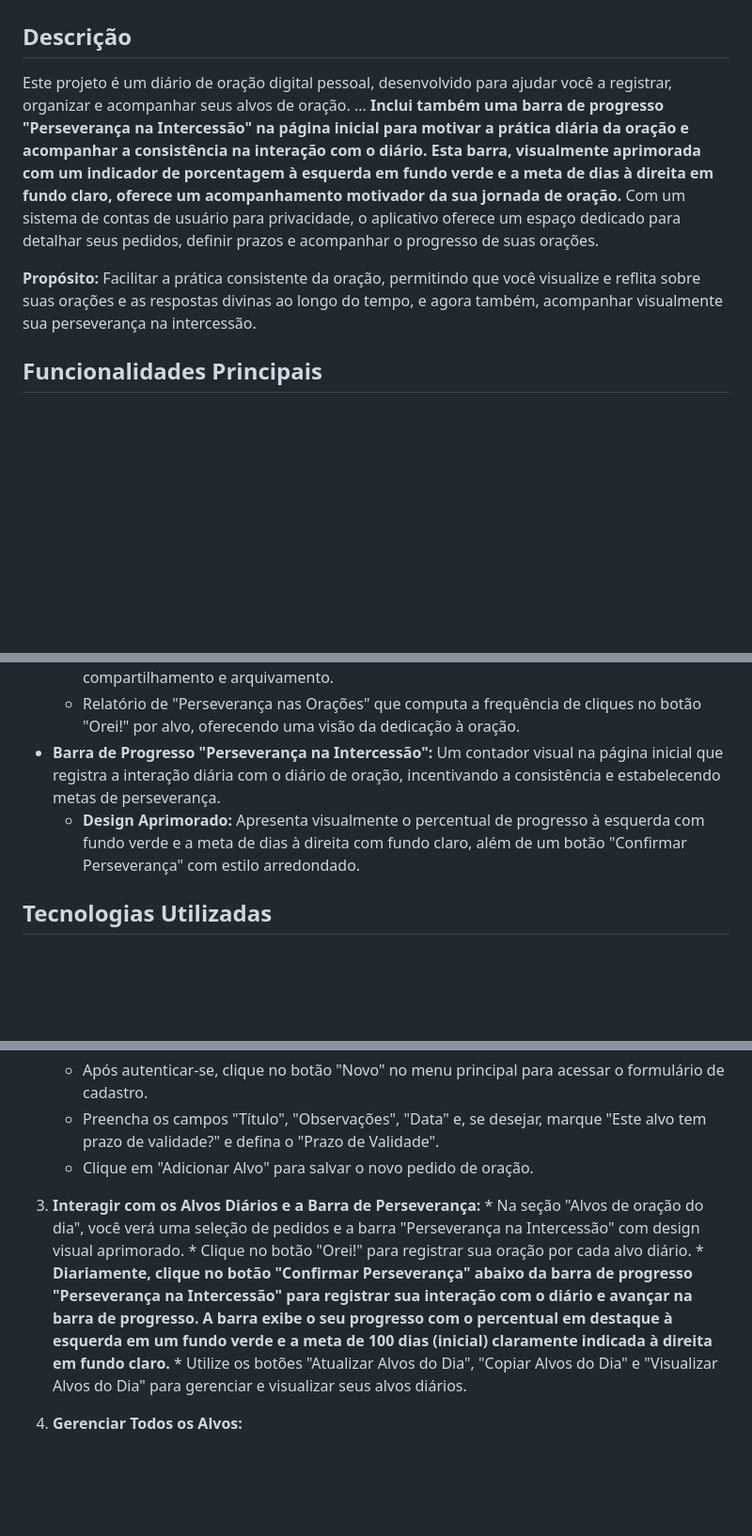
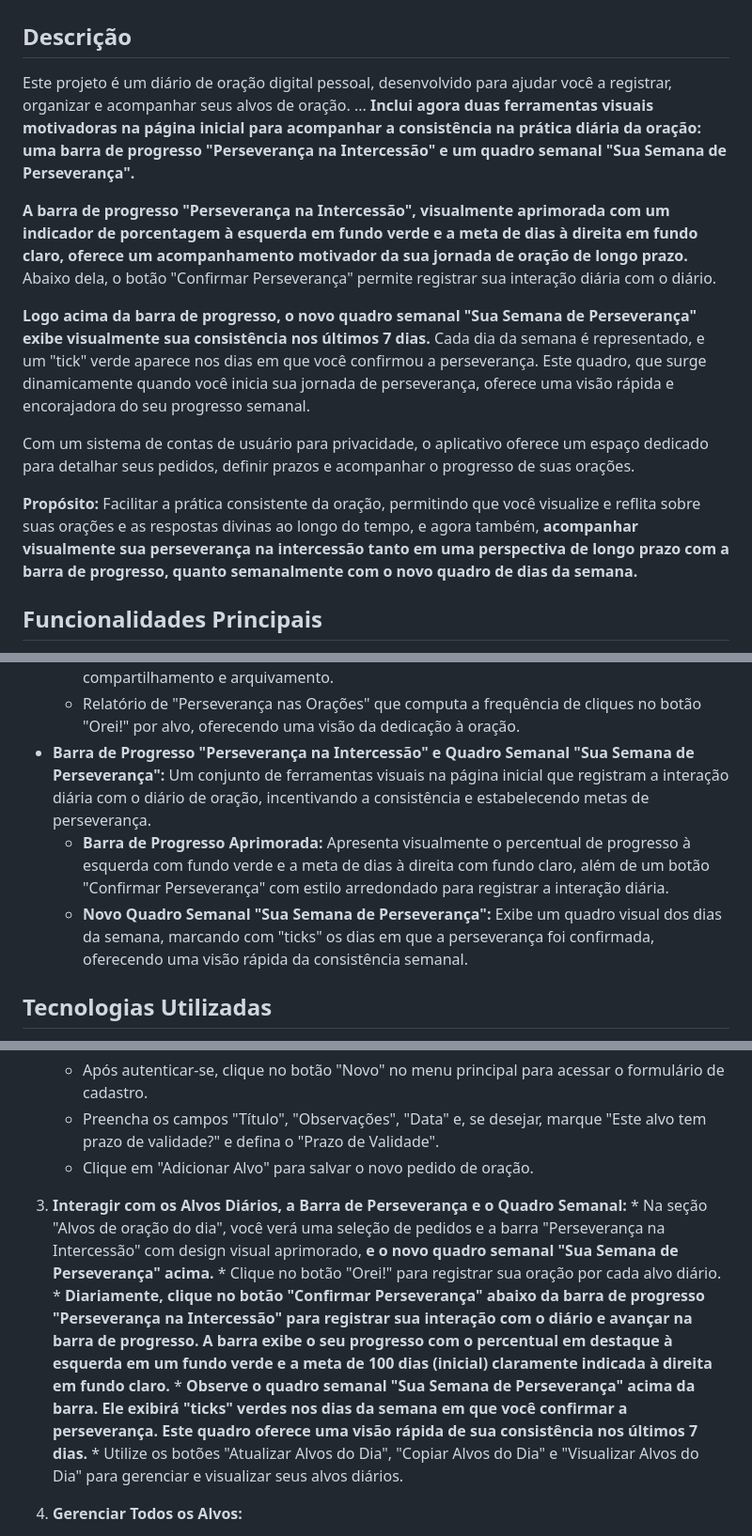
Before and after one commit to Fernnog/meu-diario-de-oracao, a Markdown page: README.md, 3 parts joined by grey strips. Shown: that part at 94% size. Drawn GitHub-style; blank space fills up the shorter version.

```diff
--- a/README.md
+++ b/README.md
@@ -2,9 +2,15 @@
 
 ## Descrição
 
-Este projeto é um diário de oração digital pessoal, desenvolvido para ajudar você a registrar, organizar e acompanhar seus alvos de oração. ... **Inclui também uma barra de progresso "Perseverança na Intercessão" na página inicial para motivar a prática diária da oração e acompanhar a consistência na interação com o diário. Esta barra, visualmente aprimorada com um indicador de porcentagem à esquerda em fundo verde e a meta de dias à direita em fundo claro, oferece um acompanhamento motivador da sua jornada de oração.** Com um sistema de contas de usuário para privacidade, o aplicativo oferece um espaço dedicado para detalhar seus pedidos, definir prazos e acompanhar o progresso de suas orações.
+Este projeto é um diário de oração digital pessoal, desenvolvido para ajudar você a registrar, organizar e acompanhar seus alvos de oração. ... **Inclui agora duas ferramentas visuais motivadoras na página inicial para acompanhar a consistência na prática diária da oração: uma barra de progresso "Perseverança na Intercessão" e um quadro semanal "Sua Semana de Perseverança".**
 
-**Propósito:** Facilitar a prática consistente da oração, permitindo que você visualize e reflita sobre suas orações e as respostas divinas ao longo do tempo, e agora também, acompanhar visualmente sua perseverança na intercessão.
+**A barra de progresso "Perseverança na Intercessão", visualmente aprimorada com um indicador de porcentagem à esquerda em fundo verde e a meta de dias à direita em fundo claro, oferece um acompanhamento motivador da sua jornada de oração de longo prazo.**  Abaixo dela, o botão "Confirmar Perseverança" permite registrar sua interação diária com o diário.
+
+**Logo acima da barra de progresso, o novo quadro semanal "Sua Semana de Perseverança" exibe visualmente sua consistência nos últimos 7 dias.** Cada dia da semana é representado, e um "tick" verde aparece nos dias em que você confirmou a perseverança. Este quadro, que surge dinamicamente quando você inicia sua jornada de perseverança, oferece uma visão rápida e encorajadora do seu progresso semanal.
+
+Com um sistema de contas de usuário para privacidade, o aplicativo oferece um espaço dedicado para detalhar seus pedidos, definir prazos e acompanhar o progresso de suas orações.
+
+**Propósito:** Facilitar a prática consistente da oração, permitindo que você visualize e reflita sobre suas orações e as respostas divinas ao longo do tempo, e agora também, **acompanhar visualmente sua perseverança na intercessão tanto em uma perspectiva de longo prazo com a barra de progresso, quanto semanalmente com o novo quadro de dias da semana.**
 
 ## Funcionalidades Principais
 
@@ -23,8 +29,9 @@ Este projeto é um diário de oração digital pessoal, desenvolvido para ajudar
 *   **Geração de Visualizações e Relatórios:**
     *   Geração de visualizações gerais e de orações respondidas em formato HTML para compartilhamento e arquivamento.
     *   Relatório de "Perseverança nas Orações" que computa a frequência de cliques no botão "Orei!" por alvo, oferecendo uma visão da dedicação à oração.
-*   **Barra de Progresso "Perseverança na Intercessão":**  Um contador visual na página inicial que registra a interação diária com o diário de oração, incentivando a consistência e estabelecendo metas de perseverança.
-    *   **Design Aprimorado:** Apresenta visualmente o percentual de progresso à esquerda com fundo verde e a meta de dias à direita com fundo claro, além de um botão "Confirmar Perseverança" com estilo arredondado.
+*   **Barra de Progresso "Perseverança na Intercessão" e Quadro Semanal "Sua Semana de Perseverança":** Um conjunto de ferramentas visuais na página inicial que registram a interação diária com o diário de oração, incentivando a consistência e estabelecendo metas de perseverança.
+    *   **Barra de Progresso Aprimorada:** Apresenta visualmente o percentual de progresso à esquerda com fundo verde e a meta de dias à direita com fundo claro, além de um botão "Confirmar Perseverança" com estilo arredondado para registrar a interação diária.
+    *   **Novo Quadro Semanal "Sua Semana de Perseverança":** Exibe um quadro visual dos dias da semana, marcando com "ticks" os dias em que a perseverança foi confirmada, oferecendo uma visão rápida da consistência semanal.
 
 ## Tecnologias Utilizadas
 
@@ -73,10 +80,11 @@ Este é um aplicativo web frontend que utiliza o Firebase como backend. Para exe
     *   Preencha os campos "Título", "Observações", "Data" e, se desejar, marque "Este alvo tem prazo de validade?" e defina o "Prazo de Validade".
     *   Clique em "Adicionar Alvo" para salvar o novo pedido de oração.
 
-3.  **Interagir com os Alvos Diários e a Barra de Perseverança:**
-        *   Na seção "Alvos de oração do dia", você verá uma seleção de pedidos e a barra "Perseverança na Intercessão" com design visual aprimorado.
+3.  **Interagir com os Alvos Diários, a Barra de Perseverança e o Quadro Semanal:**
+        *   Na seção "Alvos de oração do dia", você verá uma seleção de pedidos e a barra "Perseverança na Intercessão" com design visual aprimorado, **e o novo quadro semanal "Sua Semana de Perseverança" acima.**
         *   Clique no botão "Orei!" para registrar sua oração por cada alvo diário.
         *   **Diariamente, clique no botão "Confirmar Perseverança" abaixo da barra de progresso "Perseverança na Intercessão" para registrar sua interação com o diário e avançar na barra de progresso. A barra exibe o seu progresso com o percentual em destaque à esquerda em um fundo verde e a meta de 100 dias (inicial) claramente indicada à direita em fundo claro.**
+        *   **Observe o quadro semanal "Sua Semana de Perseverança" acima da barra. Ele exibirá "ticks" verdes nos dias da semana em que você confirmar a perseverança. Este quadro oferece uma visão rápida de sua consistência nos últimos 7 dias.**
         *   Utilize os botões "Atualizar Alvos do Dia", "Copiar Alvos do Dia" e "Visualizar Alvos do Dia" para gerenciar e visualizar seus alvos diários.
 
 4.  **Gerenciar Todos os Alvos:**
```
